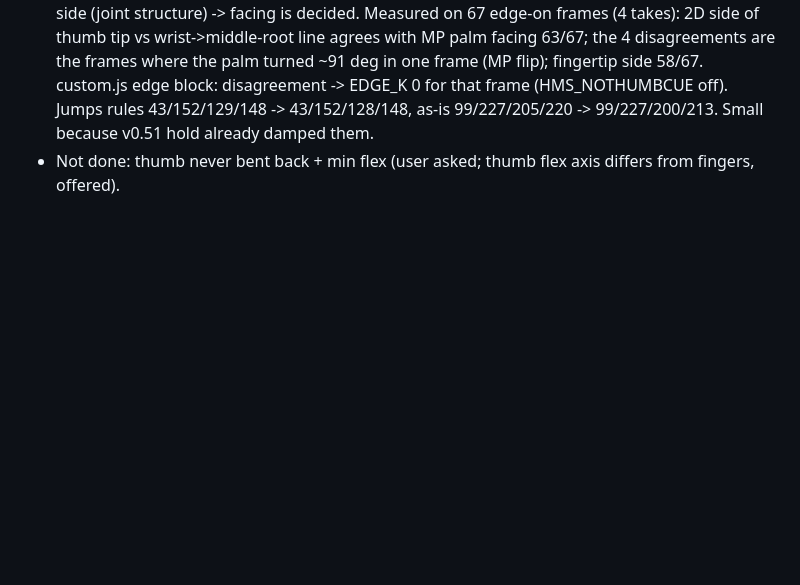
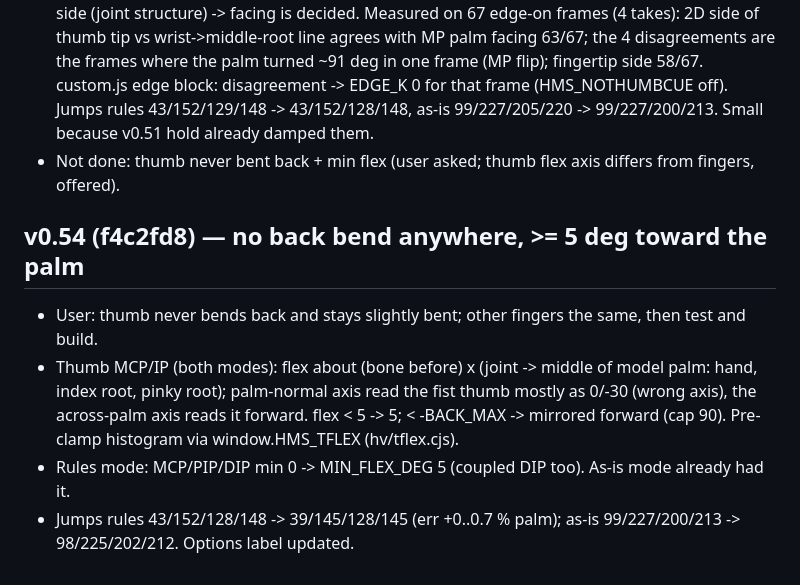
Before and after one commit to yonddu/3d-hand, a Markdown page: docs/handoffs/2026-11-01-native-quest-hand.md, the part around the change. Rendered like a GitHub page; blank space fills up the shorter version.

Commit message:
docs: native v0.54
Co-Authored-By: Claude Opus 5.5 <noreply@anthropic.com>
Claude-Session: https://claude.ai/code/session_01Ne23GPDP3RjRCNA6umoqxT

```diff
--- a/docs/handoffs/2026-11-01-native-quest-hand.md
+++ b/docs/handoffs/2026-11-01-native-quest-hand.md
@@ -383,3 +383,9 @@ not started. Retarget onto other skins is NOT proven visually (only equal bend n
 ## v0.53 (a54a6aa) — prism removed, edge-on thumb check
 - User removed the palm prism (v0.52 reverted). User idea: right hand thumb is always on one side (joint structure) -> facing is decided. Measured on 67 edge-on frames (4 takes): 2D side of thumb tip vs wrist->middle-root line agrees with MP palm facing 63/67; the 4 disagreements are the frames where the palm turned ~91 deg in one frame (MP flip); fingertip side 58/67. custom.js edge block: disagreement -> EDGE_K 0 for that frame (HMS_NOTHUMBCUE off). Jumps rules 43/152/129/148 -> 43/152/128/148, as-is 99/227/205/220 -> 99/227/200/213. Small because v0.51 hold already damped them.
 - Not done: thumb never bent back + min flex (user asked; thumb flex axis differs from fingers, offered).
+
+## v0.54 (f4c2fd8) — no back bend anywhere, >= 5 deg toward the palm
+- User: thumb never bends back and stays slightly bent; other fingers the same, then test and build.
+- Thumb MCP/IP (both modes): flex about (bone before) x (joint -> middle of model palm: hand, index root, pinky root); palm-normal axis read the fist thumb mostly as 0/-30 (wrong axis), the across-palm axis reads it forward. flex < 5 -> 5; < -BACK_MAX -> mirrored forward (cap 90). Pre-clamp histogram via window.HMS_TFLEX (hv/tflex.cjs).
+- Rules mode: MCP/PIP/DIP min 0 -> MIN_FLEX_DEG 5 (coupled DIP too). As-is mode already had it.
+- Jumps rules 43/152/128/148 -> 39/145/128/145 (err +0..0.7 % palm); as-is 99/227/200/213 -> 98/225/202/212. Options label updated.
```
